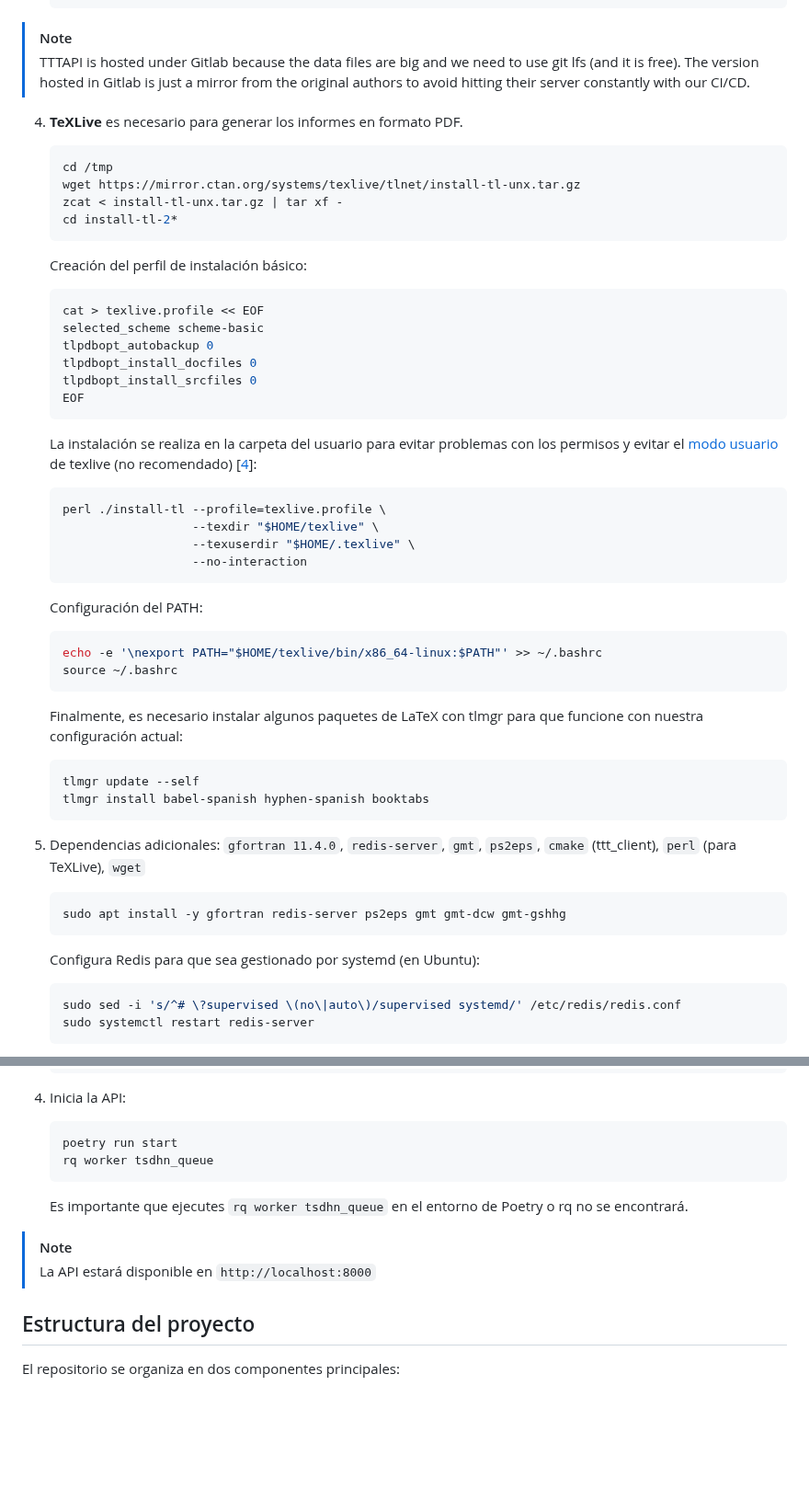
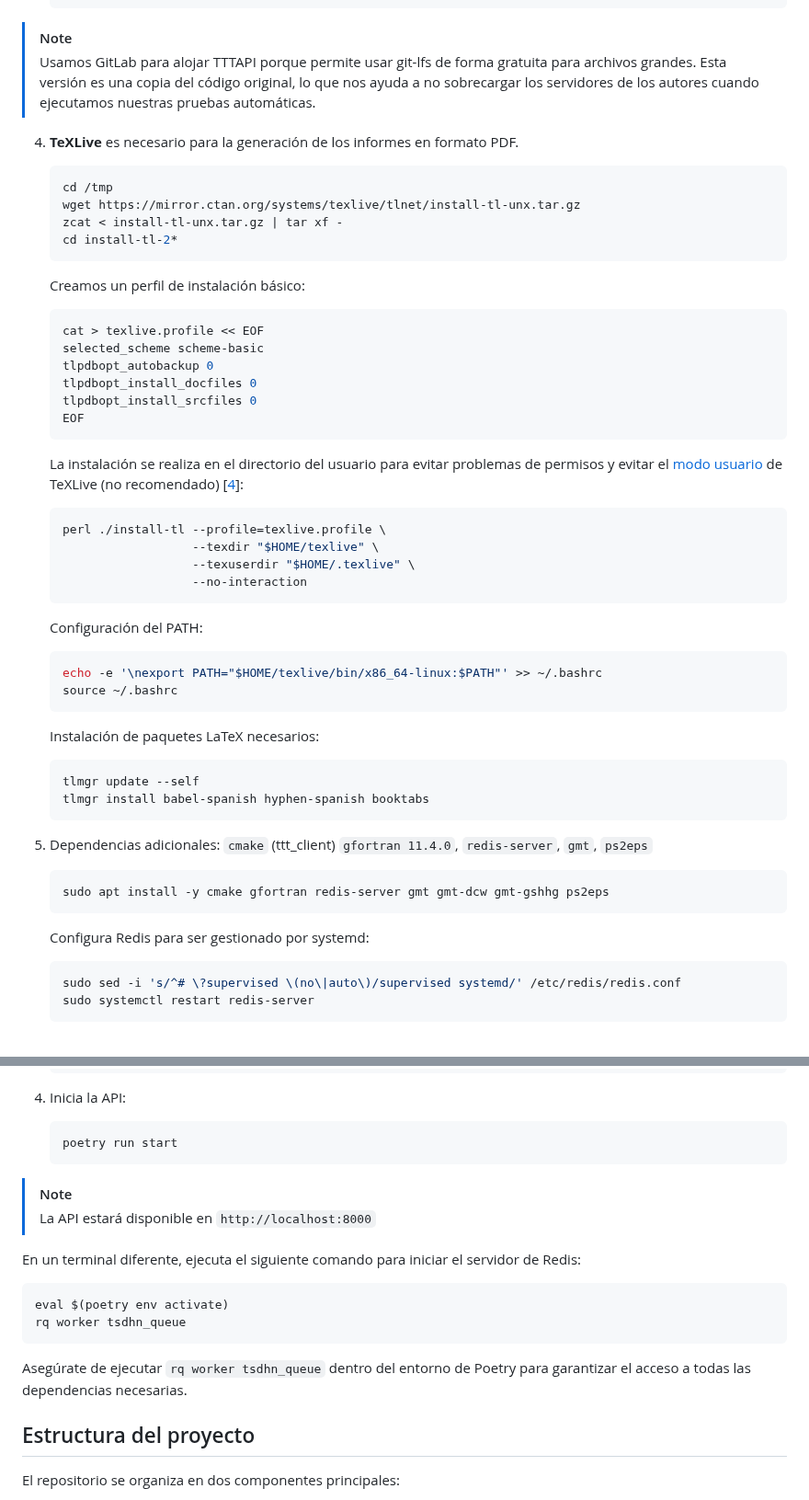
Before and after one commit to totallynotdavid/picv-2025, a Markdown page: README.md, 2 parts joined by grey strips. Shown at 92% size. Drawn GitHub-style; blank space fills up the shorter version.

````diff
--- a/README.md
+++ b/README.md
@@ -137,9 +146,9 @@ sudo apt update -y && sudo apt upgrade -y
    ```
 
 > [!NOTE]
-> TTTAPI is hosted under Gitlab because the data files are big and we need to use git lfs (and it is free). The version hosted in Gitlab is just a mirror from the original authors to avoid hitting their server constantly with our CI/CD.
+> Usamos GitLab para alojar TTTAPI porque permite usar git-lfs de forma gratuita para archivos grandes. Esta versión es una copia del código original, lo que nos ayuda a no sobrecargar los servidores de los autores cuando ejecutamos nuestras pruebas automáticas.
 
-4. **TeXLive** es necesario para generar los informes en formato PDF.
+4. **TeXLive** es necesario para la generación de los informes en formato PDF.
 
    ```bash
    cd /tmp
@@ -148,7 +157,7 @@ sudo apt update -y && sudo apt upgrade -y
    cd install-tl-2*
    ```
 
-   Creación del perfil de instalación básico:
+   Creamos un perfil de instalación básico:
 
    ```bash
    cat > texlive.profile << EOF
@@ -159,7 +168,7 @@ sudo apt update -y && sudo apt upgrade -y
    EOF
    ```
 
-   La instalación se realiza en la carpeta del usuario para evitar problemas con los permisos y evitar el [modo usuario](https://www.tug.org/texlive/doc/tlmgr.html#USER-MODE) de texlive (no recomendado) [[4](https://tex.stackexchange.com/a/676880)]:
+   La instalación se realiza en el directorio del usuario para evitar problemas de permisos y evitar el [modo usuario](https://www.tug.org/texlive/doc/tlmgr.html#USER-MODE) de TeXLive (no recomendado) [[4](https://tex.stackexchange.com/a/676880)]:
 
    ```bash
    perl ./install-tl --profile=texlive.profile \
@@ -175,20 +184,20 @@ sudo apt update -y && sudo apt upgrade -y
    source ~/.bashrc
    ```
 
-   Finalmente, es necesario instalar algunos paquetes de LaTeX con tlmgr para que funcione con nuestra configuración actual:
+   Instalación de paquetes LaTeX necesarios:
 
    ```bash
    tlmgr update --self
    tlmgr install babel-spanish hyphen-spanish booktabs
    ```
 
-5. Dependencias adicionales: `gfortran 11.4.0`, `redis-server`, `gmt`, `ps2eps`, `cmake` (ttt_client), `perl` (para TeXLive), `wget`
+5. Dependencias adicionales: `cmake` (ttt_client) `gfortran 11.4.0`, `redis-server`, `gmt`, `ps2eps`
 
    ```bash
-   sudo apt install -y gfortran redis-server ps2eps gmt gmt-dcw gmt-gshhg
+   sudo apt install -y cmake gfortran redis-server gmt gmt-dcw gmt-gshhg ps2eps
    ```
 
-   Configura Redis para que sea gestionado por systemd (en Ubuntu):
+   Configura Redis para ser gestionado por systemd:
 
    ```bash
    sudo sed -i 's/^# \?supervised \(no\|auto\)/supervised systemd/' /etc/redis/redis.conf
@@ -224,13 +233,19 @@ sudo apt update -y && sudo apt upgrade -y
 
    ```bash
    poetry run start
+   ```
+
+> [!NOTE]
+> La API estará disponible en `http://localhost:8000`
+
+   En un terminal diferente, ejecuta el siguiente comando para iniciar el servidor de Redis:
+
+   ```bash
+   eval $(poetry env activate)
    rq worker tsdhn_queue
    ```
 
-   Es importante que ejecutes `rq worker tsdhn_queue` en el entorno de Poetry o rq no se encontrará.
-
-> [!NOTE]
-> La API estará disponible en `http://localhost:8000`
+   Asegúrate de ejecutar `rq worker tsdhn_queue` dentro del entorno de Poetry para garantizar el acceso a todas las dependencias necesarias.
 
 ## Estructura del proyecto
 
````
Also changed, not shown: other parts of README.md (+25 -16 lines).
